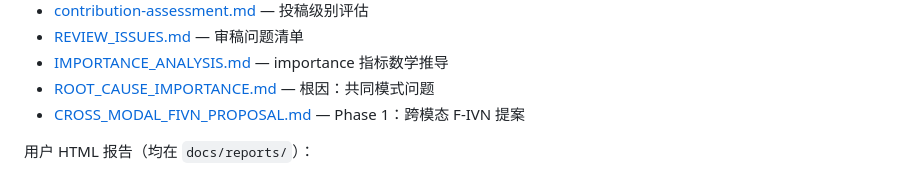
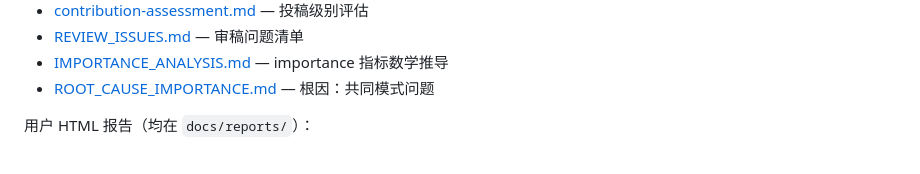
Before and after one commit to FauReam/AFP, a Markdown page: CLAUDE.md, the part around the change. GitHub-like rendering.

```diff
--- a/CLAUDE.md
+++ b/CLAUDE.md
@@ -16,7 +16,6 @@
 - [REVIEW_ISSUES.md](docs/internal/REVIEW_ISSUES.md) — 审稿问题清单
 - [IMPORTANCE_ANALYSIS.md](docs/internal/IMPORTANCE_ANALYSIS.md) — importance 指标数学推导
 - [ROOT_CAUSE_IMPORTANCE.md](docs/internal/ROOT_CAUSE_IMPORTANCE.md) — 根因：共同模式问题
-- [CROSS_MODAL_FIVN_PROPOSAL.md](docs/internal/CROSS_MODAL_FIVN_PROPOSAL.md) — Phase 1：跨模态 F-IVN 提案
 
 用户 HTML 报告（均在 `docs/reports/`）：
 - [vision.html](docs/reports/vision.html) — 核心愿景
```
Also changed, not shown: docs/internal/CROSS_MODAL_FIVN_PROPOSAL.md (deleted, +0 -189 lines).
